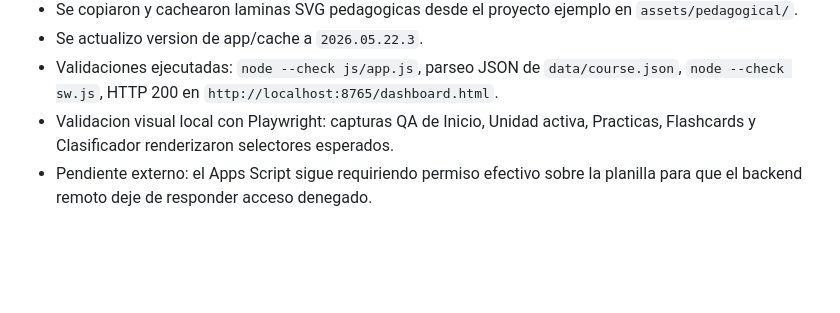
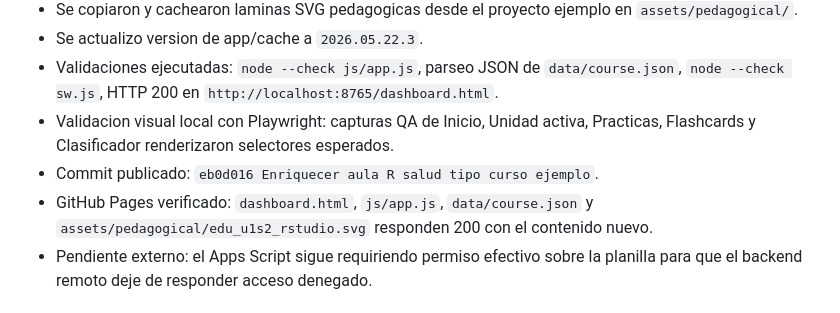
Before and after one commit to investigapyrm/curso_R_aplicado_salud, a Markdown page: BITACORA.md, the part around the change. Drawn GitHub-style; blank space fills up the shorter version.

Commit message:
Actualizar bitacora replica aula R

```diff
--- a/BITACORA.md
+++ b/BITACORA.md
@@ -10,6 +10,8 @@
 - Se actualizo version de app/cache a `2026.05.22.3`.
 - Validaciones ejecutadas: `node --check js/app.js`, parseo JSON de `data/course.json`, `node --check sw.js`, HTTP 200 en `http://localhost:8765/dashboard.html`.
 - Validacion visual local con Playwright: capturas QA de Inicio, Unidad activa, Practicas, Flashcards y Clasificador renderizaron selectores esperados.
+- Commit publicado: `eb0d016 Enriquecer aula R salud tipo curso ejemplo`.
+- GitHub Pages verificado: `dashboard.html`, `js/app.js`, `data/course.json` y `assets/pedagogical/edu_u1s2_rstudio.svg` responden 200 con el contenido nuevo.
 - Pendiente externo: el Apps Script sigue requiriendo permiso efectivo sobre la planilla para que el backend remoto deje de responder acceso denegado.
 
 ## 2026-05-22 - Reintento de publicacion
```
